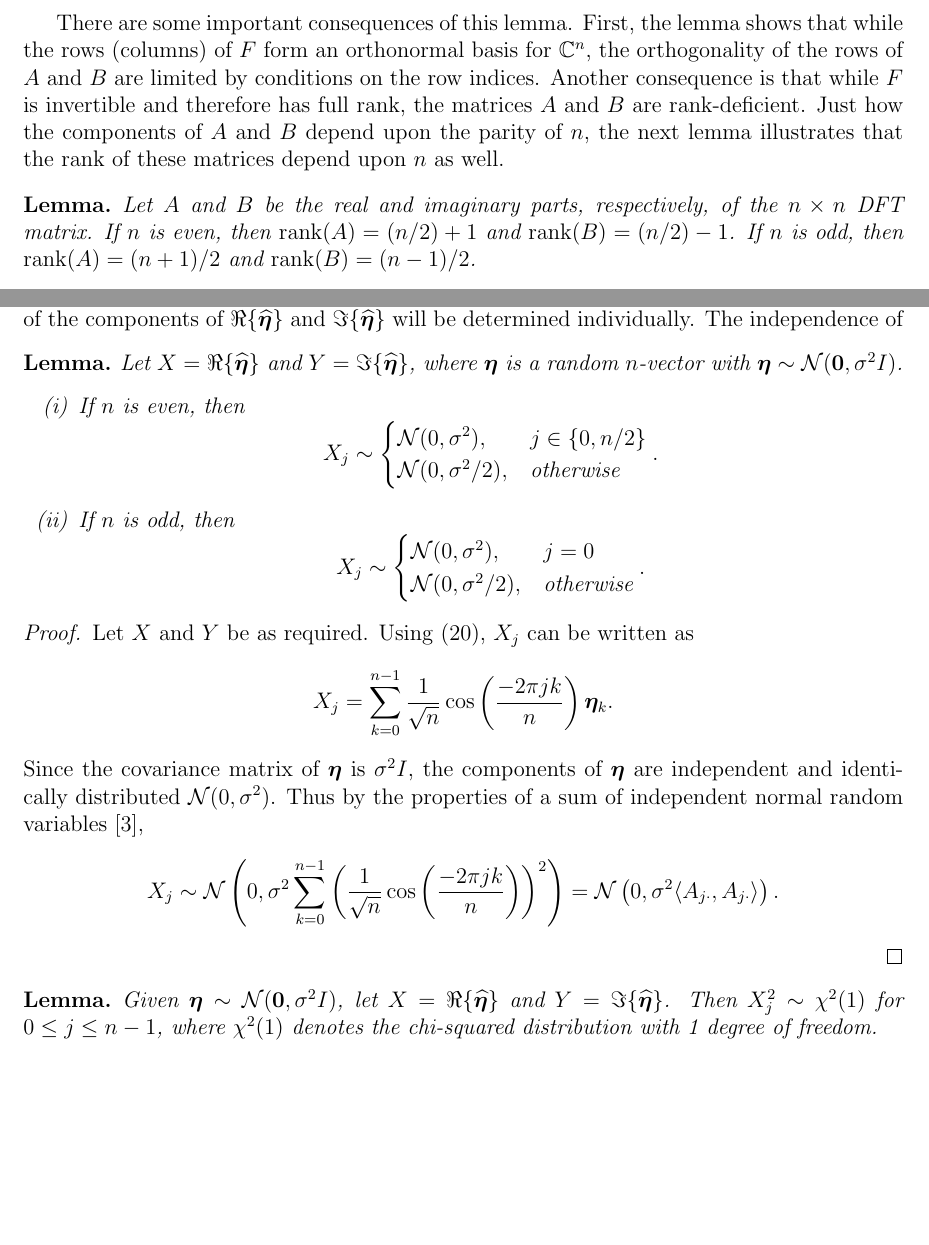
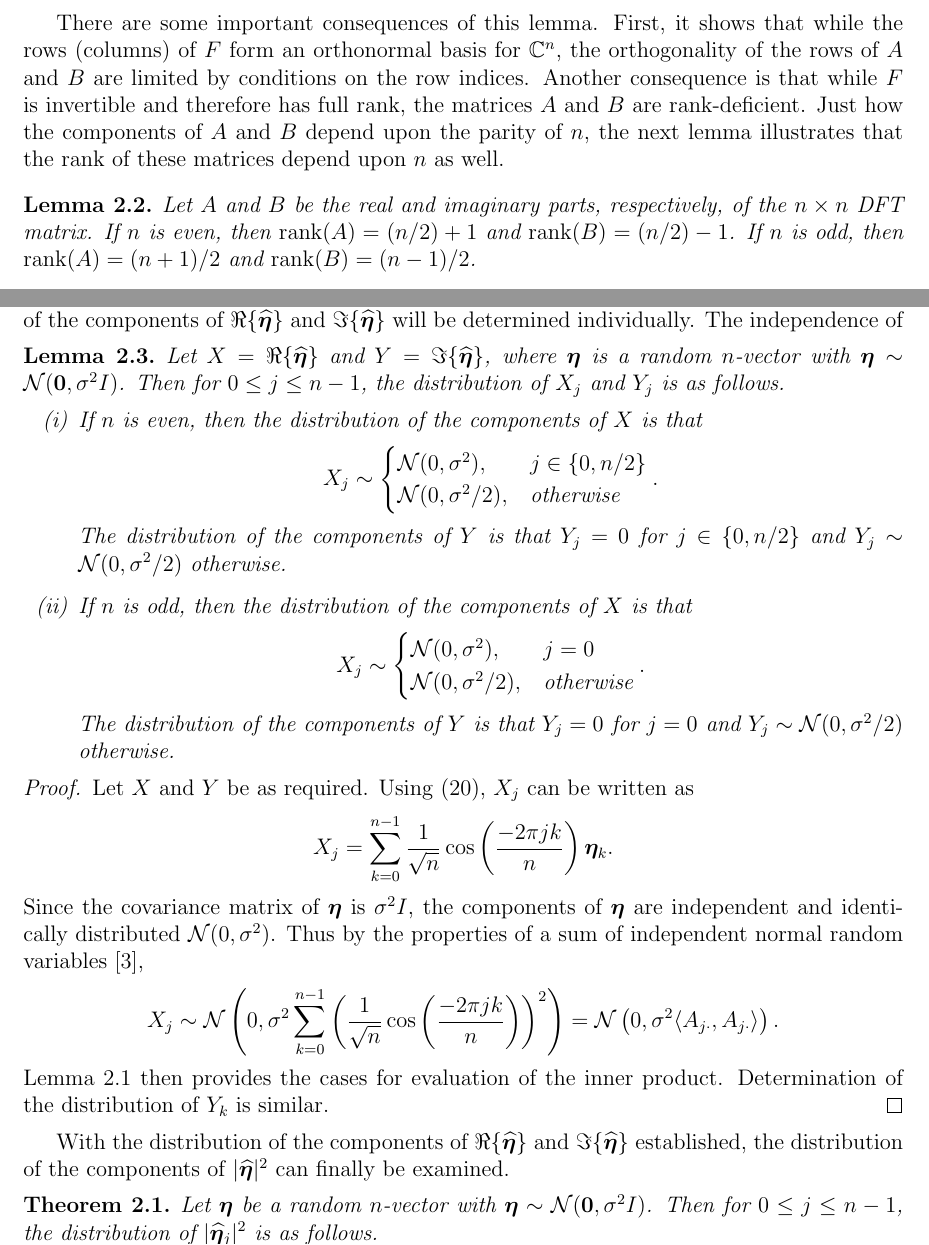
Before and after one commit to mjbyrne2/Parameter-Estimation, a LaTeX document (Parameter-Estimation.tex): two parts of pages 13 and 14 of 32, joined at a grey line, cut so that both start at the same text, the shorter picture padded with empty space. Compiled offline with pdfLaTeX.

Commit message:
Updated lemma/theorem functionality in TeX file

```diff
--- a/Parameter-Estimation.tex
+++ b/Parameter-Estimation.tex
@@ -65,9 +65,11 @@
 % Defining Trace Lemma
 \newtheorem*{TL}{Trace Lemma}
 % General Lemma
-\newtheorem*{lemma}{Lemma}
+\newtheorem{lemma}{Lemma}[section]
 % Sampling Theorem
 \newtheorem*{SWST}{Shannon-Whittaker Sampling Theorem}
+% General Theorem
+\newtheorem{theorem}{Theorem}[section]
 
 \title{\underline{Regularization Parameter Estimation (1D)}}
 \author{Michael Byrne}
@@ -387,9 +390,10 @@ Property (i) implies that $-iAB^\trans$ and $iBA^\trans$ are zero matrices, so $
 \end{proof}
 \end{lemma}
 
-There are some important consequences of this lemma. First, the lemma shows that while the rows (columns) of $F$ form an orthonormal basis for $\mathbb{C}^n$, the orthogonality of the rows of $A$ and $B$ are limited by conditions on the row indices. Another consequence is that while $F$ is invertible and therefore has full rank, the matrices $A$ and $B$ are rank-deficient. Just how the components of $A$ and $B$ depend upon the parity of $n$, the next lemma illustrates that the rank of these matrices depend upon $n$ as well.
+There are some important consequences of this lemma. First, it shows that while the rows (columns) of $F$ form an orthonormal basis for $\mathbb{C}^n$, the orthogonality of the rows of $A$ and $B$ are limited by conditions on the row indices. Another consequence is that while $F$ is invertible and therefore has full rank, the matrices $A$ and $B$ are rank-deficient. Just how the components of $A$ and $B$ depend upon the parity of $n$, the next lemma illustrates that the rank of these matrices depend upon $n$ as well.
 
 \begin{lemma}
+\label{lem:Rank of A and B}
 Let $A$ and $B$ be the real and imaginary parts, respectively, of the $n \times n$ DFT matrix. If $n$ is even, then $\rank(A) = (n/2)+1$ and $\rank(B) = (n/2)-1$. If $n$ is odd, then $\rank(A) = (n+1)/2$ and $\rank(B) = (n-1)/2$.
 \begin{proof}
 Let the matrices $A$, and $B$ be as required. By applying various properties of the rank of a matrix, all of the effort can be dedicated to finding the rank of $A$. Since the rank of a matrix is equal to the dimension of the row space, the approach that will be taken is to determine the dimension of the row space of $A$ using the preceding lemma. The dimension of the row space will be determined by counting the number of linearly independent rows of $A$. \par
@@ -417,30 +421,34 @@ However, the covariance matrices of $\Re\{\widehat{\noise}\}$ and $\Im\{\widehat
 Instead of dealing with density functions of multivariate distributions, the distribution of the components of $\Re\{\widehat{\noise}\}$ and $\Im\{\widehat{\noise}\}$ will be determined individually. The independence of
 
 \begin{lemma}
-Let $X = \Re\{\widehat{\noise}\}$ and $Y = \Im\{\widehat{\noise}\}$, where $\noise$ is a random $n$-vector with $\noise \sim \mathcal{N}(\bm{0},\noiseSD^2 I)$.
+\label{lem:Component distributions}
+Let $X = \Re\{\widehat{\noise}\}$ and $Y = \Im\{\widehat{\noise}\}$, where $\noise$ is a random $n$-vector with $\noise \sim \mathcal{N}(\bm{0},\noiseSD^2 I)$. Then for $0 \leq j \leq n-1$, the distribution of $X_j$ and $Y_j$ is as follows.
 \begin{enumerate}[label=(\roman*)]
-\item If $n$ is even, then
+\item If $n$ is even, then the distribution of the components of $X$ is that
 \[X_j \sim \begin{cases}
 \mathcal{N}(0,\noiseSD^2), & j \in \{0,n/2\} \\
 \mathcal{N}(0,\noiseSD^2/2), & \text{otherwise} \end{cases}.\]
-\item If $n$ is odd, then
+The distribution of the components of $Y$ is that $Y_j = 0$ for $j \in \{0,n/2\}$ and $Y_j \sim \mathcal{N}(0,\noiseSD^2/2)$ otherwise.
+\item If $n$ is odd, then the distribution of the components of $X$ is that
 \[X_j \sim \begin{cases}
 \mathcal{N}(0,\noiseSD^2), & j = 0 \\
 \mathcal{N}(0,\noiseSD^2/2), & \text{otherwise} \end{cases}.\]
+The distribution of the components of $Y$ is that $Y_j = 0$ for $j = 0$ and $Y_j \sim \mathcal{N}(0,\noiseSD^2/2)$ otherwise.
 \end{enumerate}
 \begin{proof}
 Let $X$ and $Y$ be as required. Using \eqref{eq:Components Re(F) and Im(F)}, $X_j$ can be written as
 \[X_j = \sum_{k=0}^{n-1} \frac{1}{\sqrt{n}}\cos\left(\frac{-2\pi{jk}}{n}\right)\noise_k.\]
 Since the covariance matrix of $\noise$ is $\noiseSD^2 I$, the components of $\noise$ are independent and identically distributed $\mathcal{N}(0,\noiseSD^2)$. Thus by the properties of a sum of independent normal random variables \cite{CasellaBerger02},
 \[X_j \sim \mathcal{N}\left(0, \noiseSD^2\sum_{k=0}^{n-1} \left(\frac{1}{\sqrt{n}}\cos\left(\frac{-2\pi{jk}}{n}\right)\right)^2\right) = \mathcal{N}\left(0, \noiseSD^2 \langle A_{j\cdot},A_{j\cdot} \rangle\right).\]
+Lemma \ref{lem:Inner products} then provides the cases for evaluation of the inner product. Determination of the distribution of $Y_k$ is similar.
 \end{proof}
 \end{lemma}
 
-\begin{lemma}
-Given $\noise \sim \mathcal{N}(\bm{0},\noiseSD^2 I)$, let $X = \Re\{\widehat{\noise}\}$ and $Y = \Im\{\widehat{\noise}\}$. Then $X_j^2 \sim \chi^2(1)$ for $0 \leq j \leq n-1$, where $\chi^2(1)$ denotes the chi-squared distribution with 1 degree of freedom.
-\end{lemma}
+With the distribution of the components of $\Re\{\widehat{\noise}\}$ and $\Im\{\widehat{\noise}\}$ established, the distribution of the components of $|\widehat{\noise}|^2$ can finally be examined.
 
-
+\begin{theorem}
+Let $\noise$ be a random $n$-vector with $\noise \sim \mathcal{N}(\bm{0},\noiseSD^2 I)$. Then for $0 \leq j \leq n-1$, the distribution of $|\widehat{\noise}_j|^2$ is as follows.
+\end{theorem}
 
 
 \begin{figure}
```
Also changed, not shown: Parameter-Estimation.tex (5 more changed lines).
